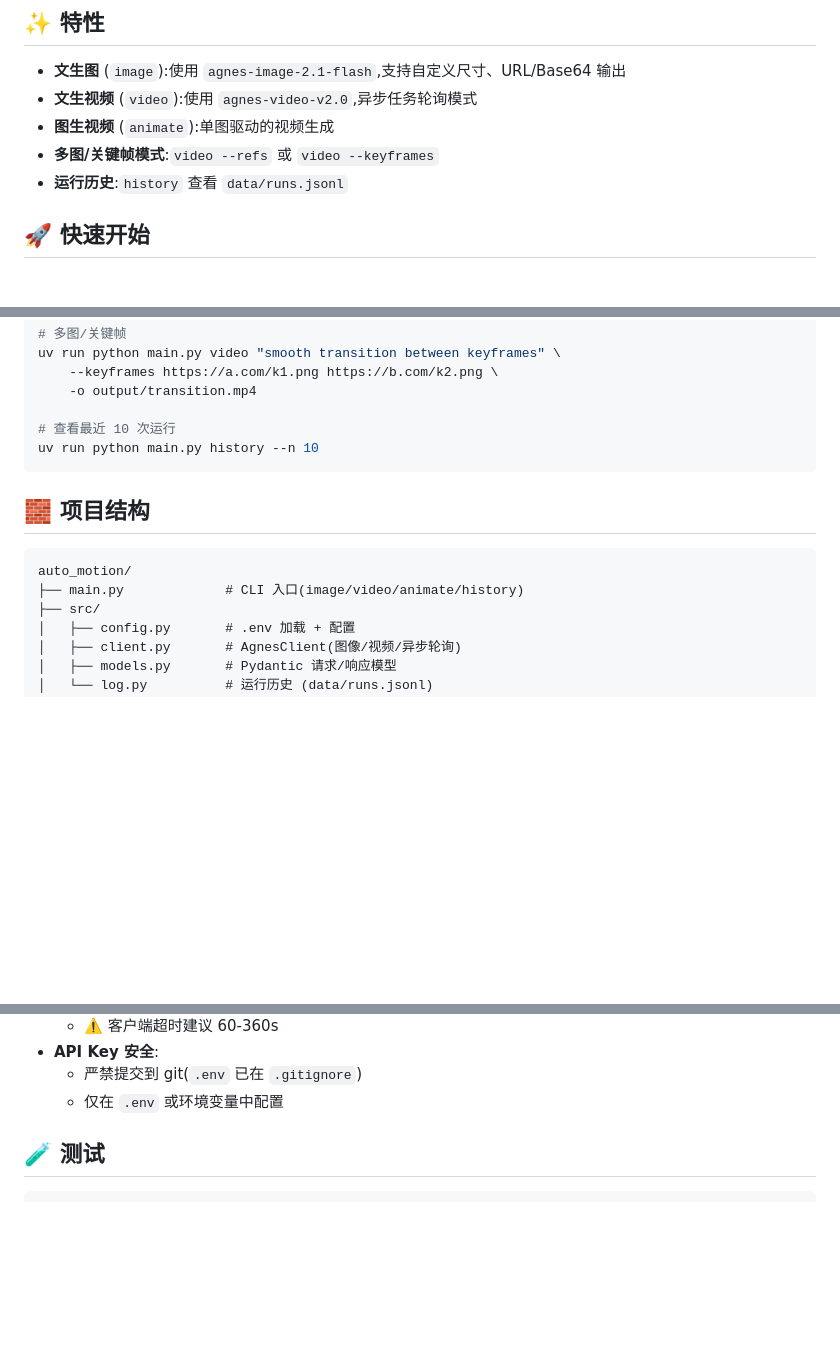
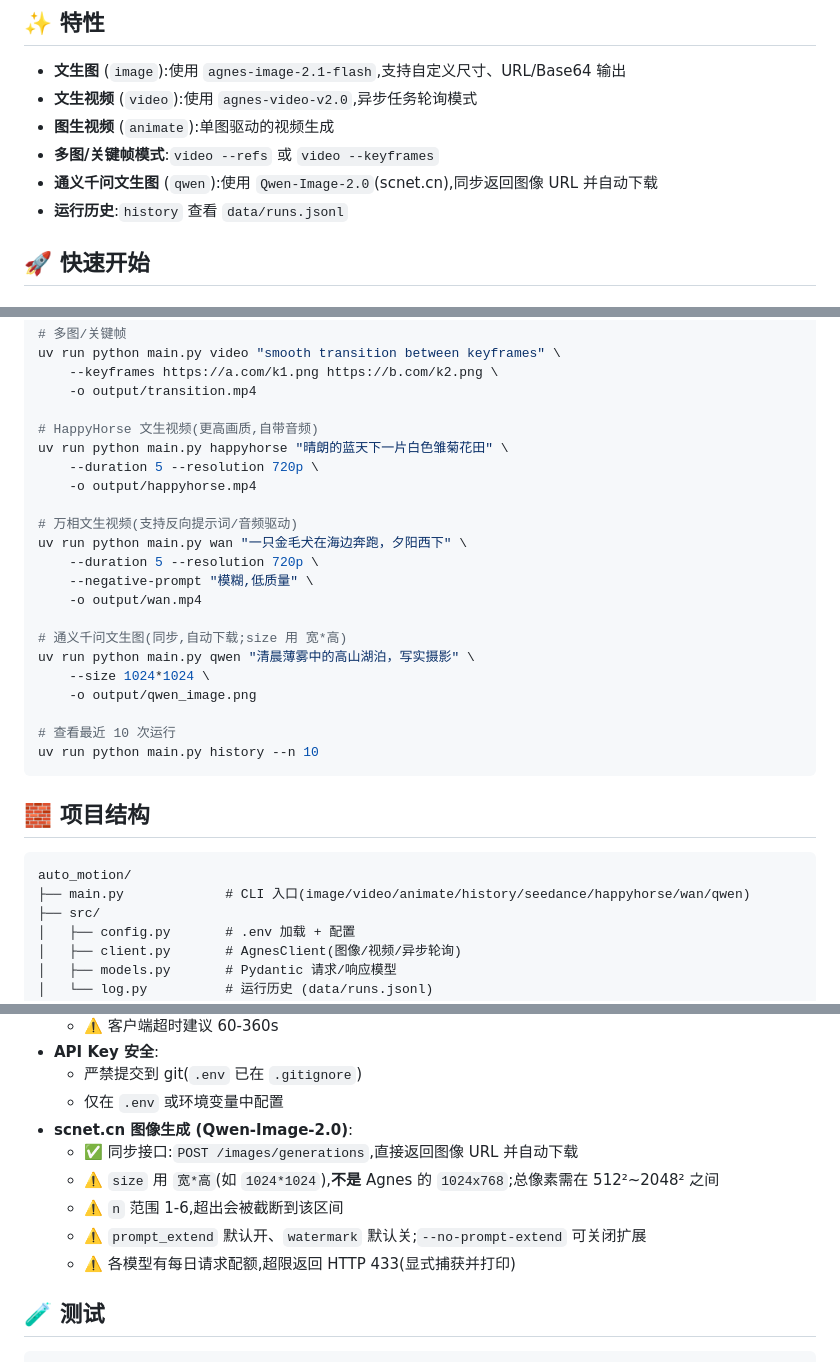
Before and after one commit to Golden0Voyager/auto-motion, a Markdown page: README.md, 3 parts joined by grey strips. GitHub-like rendering; blank space fills up the shorter version.

Commit message:
docs: document scnet.cn models in CLAUDE.md and README
补充 SeedanceClient 架构、Qwen 图像生成约束与四个模型子命令说明

````diff
--- a/README.md
+++ b/README.md
@@ -11,6 +11,7 @@
 - **文生视频** (`video`):使用 `agnes-video-v2.0`,异步任务轮询模式
 - **图生视频** (`animate`):单图驱动的视频生成
 - **多图/关键帧模式**:`video --refs` 或 `video --keyframes`
+- **通义千问文生图** (`qwen`):使用 `Qwen-Image-2.0`(scnet.cn),同步返回图像 URL 并自动下载
 - **运行历史**:`history` 查看 `data/runs.jsonl`
 
 ## 🚀 快速开始
@@ -51,6 +52,22 @@ uv run python main.py video "smooth transition between keyframes" \
     --keyframes https://a.com/k1.png https://b.com/k2.png \
     -o output/transition.mp4
 
+# HappyHorse 文生视频(更高画质,自带音频)
+uv run python main.py happyhorse "晴朗的蓝天下一片白色雏菊花田" \
+    --duration 5 --resolution 720p \
+    -o output/happyhorse.mp4
+
+# 万相文生视频(支持反向提示词/音频驱动)
+uv run python main.py wan "一只金毛犬在海边奔跑，夕阳西下" \
+    --duration 5 --resolution 720p \
+    --negative-prompt "模糊,低质量" \
+    -o output/wan.mp4
+
+# 通义千问文生图(同步,自动下载;size 用 宽*高)
+uv run python main.py qwen "清晨薄雾中的高山湖泊，写实摄影" \
+    --size 1024*1024 \
+    -o output/qwen_image.png
+
 # 查看最近 10 次运行
 uv run python main.py history --n 10
 ```
@@ -59,7 +76,7 @@ uv run python main.py history --n 10
 
 ```
 auto_motion/
-├── main.py             # CLI 入口(image/video/animate/history)
+├── main.py             # CLI 入口(image/video/animate/history/seedance/happyhorse/wan/qwen)
 ├── src/
 │   ├── config.py       # .env 加载 + 配置
 │   ├── client.py       # AgnesClient(图像/视频/异步轮询)
@@ -88,6 +105,12 @@ auto_motion/
 - **API Key 安全**:
   - 严禁提交到 git(`.env` 已在 `.gitignore`)
   - 仅在 `.env` 或环境变量中配置
+- **scnet.cn 图像生成 (Qwen-Image-2.0)**:
+  - ✅ 同步接口:`POST /images/generations`,直接返回图像 URL 并自动下载
+  - ⚠️ `size` 用 `宽*高`(如 `1024*1024`),**不是** Agnes 的 `1024x768`;总像素需在 512²~2048² 之间
+  - ⚠️ `n` 范围 1-6,超出会被截断到该区间
+  - ⚠️ `prompt_extend` 默认开、`watermark` 默认关;`--no-prompt-extend` 可关闭扩展
+  - ⚠️ 各模型有每日请求配额,超限返回 HTTP 433(显式捕获并打印)
 
 ## 🧪 测试
 
````
Also changed, not shown: CLAUDE.md (+28 -6 lines).
